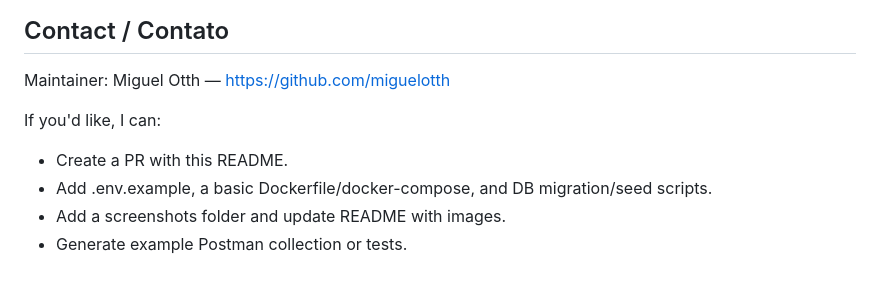
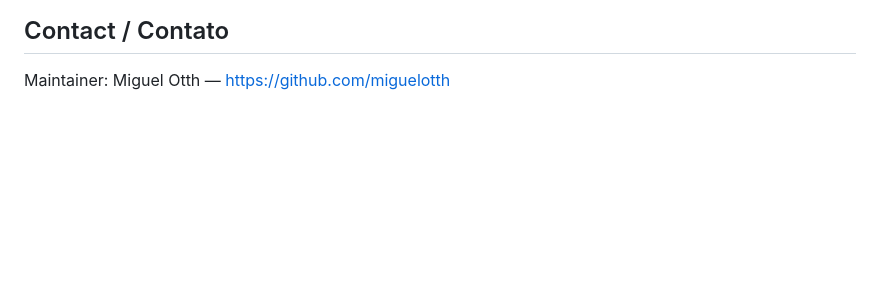
Before and after one commit to miguelotth/sistema-controle-estoque, a Markdown page: README.md, the part around the change. Drawn GitHub-style; blank space fills up the shorter version.

Commit message:
Update README
Removed optional contributions from README.

```diff
--- a/README.md
+++ b/README.md
@@ -158,9 +158,3 @@ This project is licensed under the MIT License — see the [LICENSE](LICENSE) fi
 ## Contact / Contato
 
 Maintainer: Miguel Otth — https://github.com/miguelotth
-
-If you'd like, I can:
-- Create a PR with this README.
-- Add .env.example, a basic Dockerfile/docker-compose, and DB migration/seed scripts.
-- Add a screenshots folder and update README with images.
-- Generate example Postman collection or tests.
```
